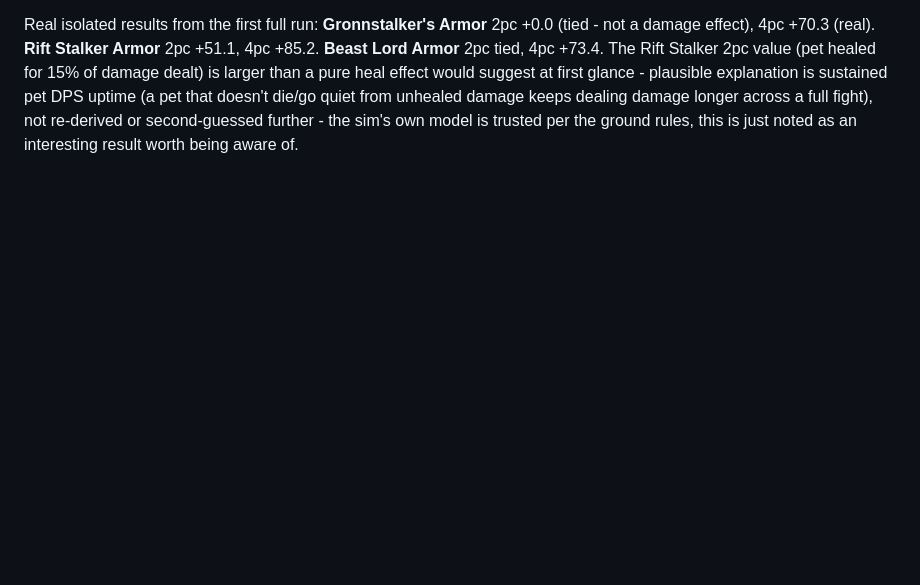
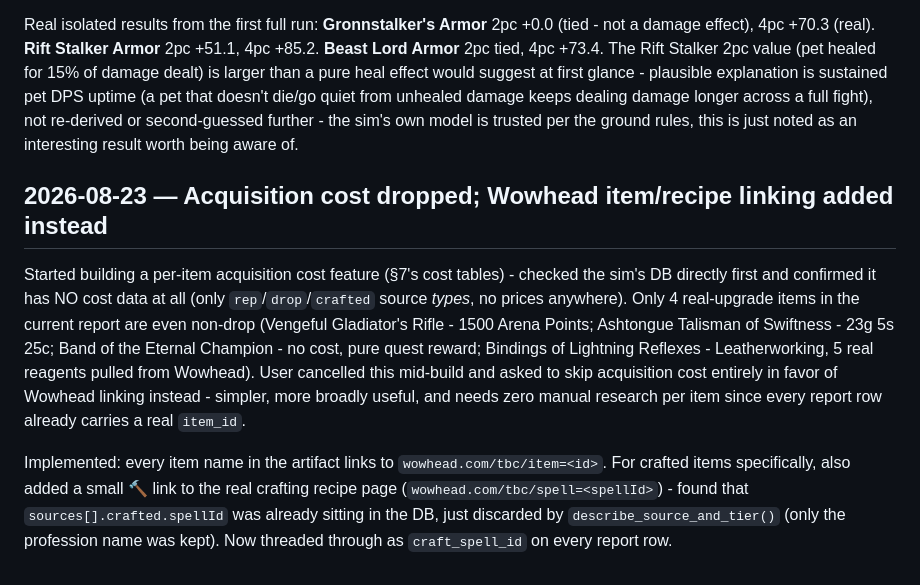
Before and after one commit to Ruban-Creator/wow-gearing-tool, a Markdown page: NOTES.md, the part around the change. Rendered like a GitHub page; blank space fills up the shorter version.

Commit message:
NOTES.md: document dropping acquisition cost in favor of Wowhead linking
Co-Authored-By: Claude Sonnet 5 <noreply@anthropic.com>

```diff
--- a/NOTES.md
+++ b/NOTES.md
@@ -1589,3 +1589,21 @@ larger than a pure heal effect would suggest at first glance - plausible explana
 pet DPS uptime (a pet that doesn't die/go quiet from unhealed damage keeps dealing damage longer
 across a full fight), not re-derived or second-guessed further - the sim's own model is trusted
 per the ground rules, this is just noted as an interesting result worth being aware of.
+
+## 2026-08-23 — Acquisition cost dropped; Wowhead item/recipe linking added instead
+
+Started building a per-item acquisition cost feature (§7's cost tables) - checked the sim's DB
+directly first and confirmed it has NO cost data at all (only `rep`/`drop`/`crafted` source
+*types*, no prices anywhere). Only 4 real-upgrade items in the current report are even non-drop
+(Vengeful Gladiator's Rifle - 1500 Arena Points; Ashtongue Talisman of Swiftness - 23g 5s 25c;
+Band of the Eternal Champion - no cost, pure quest reward; Bindings of Lightning Reflexes -
+Leatherworking, 5 real reagents pulled from Wowhead). User cancelled this mid-build and asked to
+skip acquisition cost entirely in favor of Wowhead linking instead - simpler, more broadly
+useful, and needs zero manual research per item since every report row already carries a real
+`item_id`.
+
+Implemented: every item name in the artifact links to `wowhead.com/tbc/item=<id>`. For crafted
+items specifically, also added a small 🔨 link to the real crafting recipe page
+(`wowhead.com/tbc/spell=<spellId>`) - found that `sources[].crafted.spellId` was already sitting
+in the DB, just discarded by `describe_source_and_tier()` (only the profession name was kept).
+Now threaded through as `craft_spell_id` on every report row.
```
